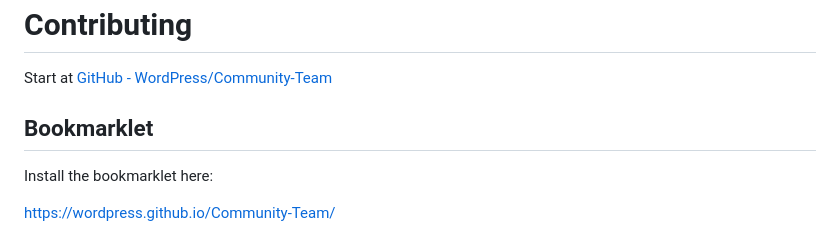
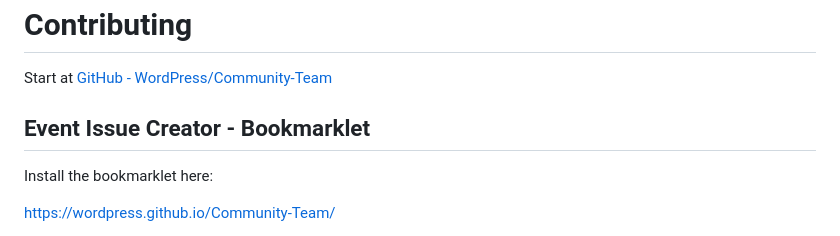
Before and after one commit to WordPress/Community-Team, a Markdown page: .github/CONTRIBUTING.md, the part around the change printed below. Rendered like a GitHub page.

```diff
--- a/.github/CONTRIBUTING.md
+++ b/.github/CONTRIBUTING.md
@@ -2,7 +2,7 @@
 
 Start at [GitHub - WordPress/Community-Team](https://github.com/WordPress/Community-Team)
 
-## Bookmarklet
+## Event Issue Creator - Bookmarklet
 
 Install the bookmarklet here:
 
```
Also changed, not shown: other parts of .github/CONTRIBUTING.md (+1 -2 lines).
